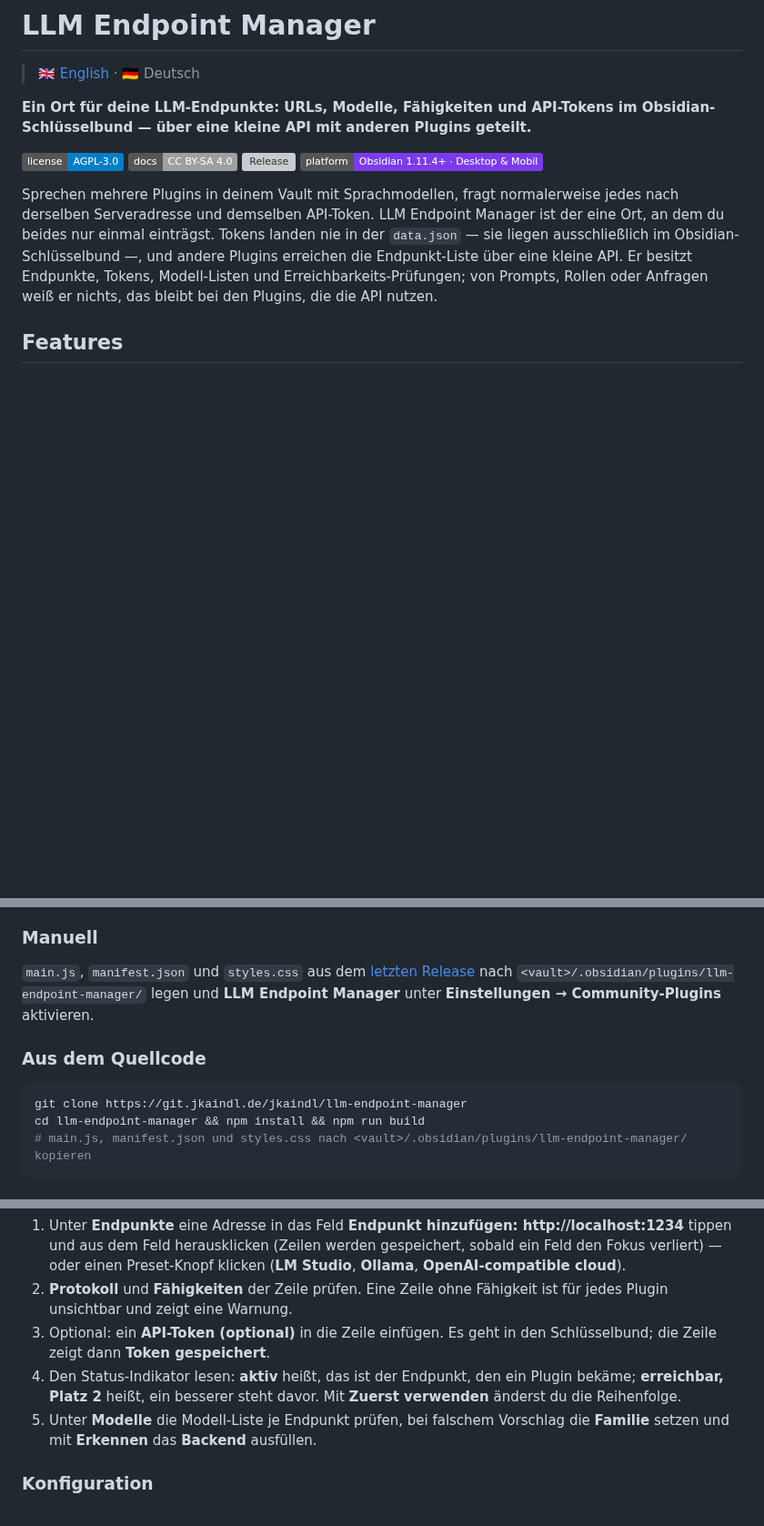
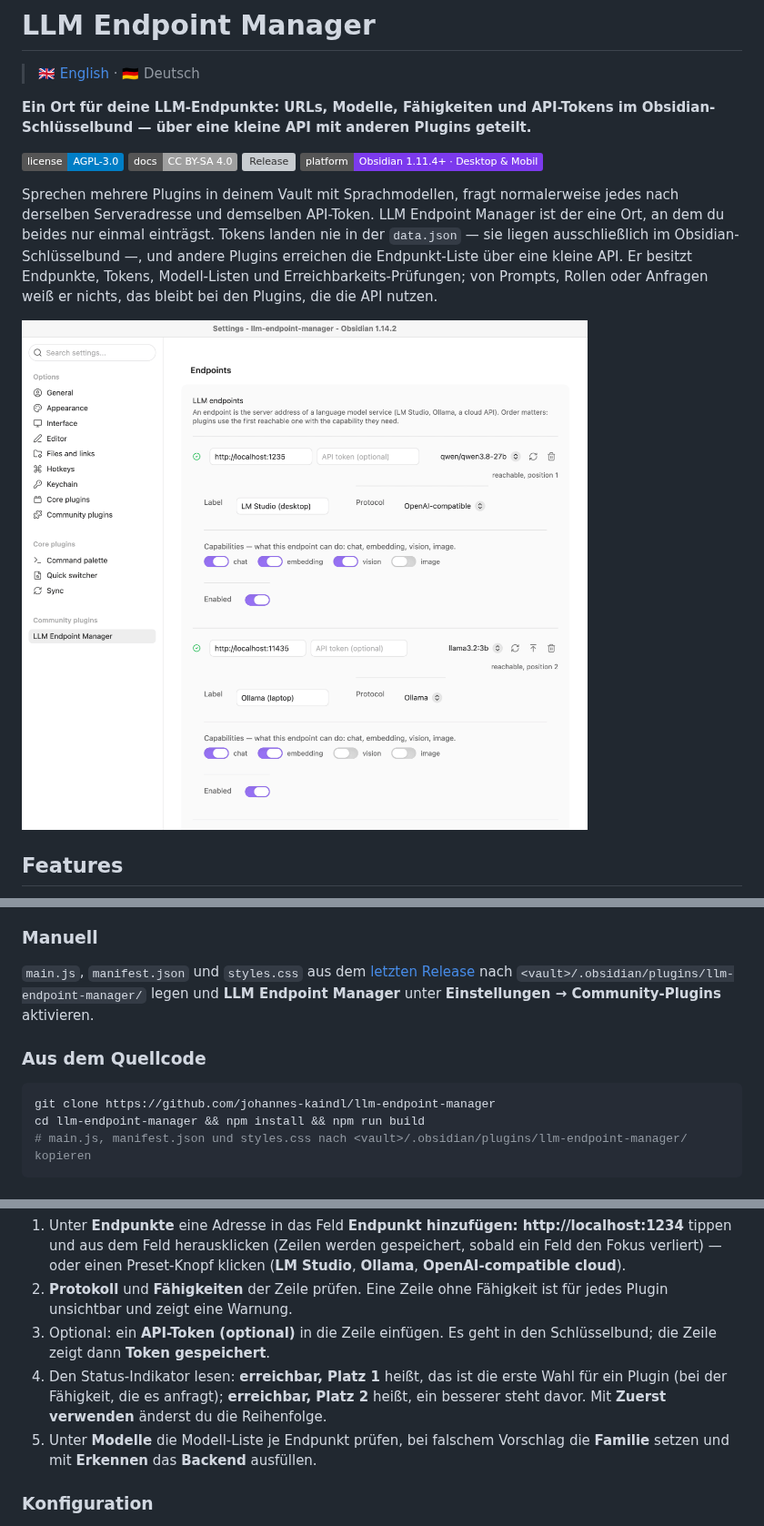
Before and after one commit to johannes-kaindl/llm-endpoint-manager, a Markdown page: README.de.md, 3 parts joined by grey strips. Shown at 91% size. Rendered like a GitHub page; pictures changed too: docs/images/hero.png (added); badges without logos; blank space fills up the shorter version; grey boxes are pictures that could not be loaded.

````diff
--- a/README.de.md
+++ b/README.de.md
@@ -10,6 +10,8 @@
 ![Platform](https://img.shields.io/badge/platform-Obsidian%201.11.4%2B%20%C2%B7%20Desktop%20%26%20Mobil-7c3aed)
 
 Sprechen mehrere Plugins in deinem Vault mit Sprachmodellen, fragt normalerweise jedes nach derselben Serveradresse und demselben API-Token. LLM Endpoint Manager ist der eine Ort, an dem du beides nur einmal einträgst. Tokens landen nie in der `data.json` — sie liegen ausschließlich im Obsidian-Schlüsselbund —, und andere Plugins erreichen die Endpunkt-Liste über eine kleine API. Er besitzt Endpunkte, Tokens, Modell-Listen und Erreichbarkeits-Prüfungen; von Prompts, Rollen oder Anfragen weiß er nichts, das bleibt bei den Plugins, die die API nutzen.
+
+<img src="https://raw.githubusercontent.com/johannes-kaindl/llm-endpoint-manager/main/docs/images/hero.png" width="820" alt="Das Einstellungsfenster von LLM Endpoint Manager: eine Endpunkt-Liste mit LM Studio auf erreichbar Platz 1 und Ollama auf Platz 2, je mit grünem Status-Indikator, Protokoll, Fähigkeiten-Schaltern und Aktiv-Schalter">
 
 ## Features
 
@@ -39,7 +47,7 @@ Sprechen mehrere Plugins in deinem Vault mit Sprachmodellen, fragt normalerweise
 ### Aus dem Quellcode
 
 ```bash
-git clone https://git.jkaindl.de/jkaindl/llm-endpoint-manager
+git clone https://github.com/johannes-kaindl/llm-endpoint-manager
 cd llm-endpoint-manager && npm install && npm run build
 # main.js, manifest.json und styles.css nach <vault>/.obsidian/plugins/llm-endpoint-manager/ kopieren
 ```
@@ -51,7 +59,7 @@ Das Plugin hat weder Befehle noch ein Ribbon-Icon; alles passiert unter **Einste
 1. Unter **Endpunkte** eine Adresse in das Feld **Endpunkt hinzufügen: http://localhost:1234** tippen und aus dem Feld herausklicken (Zeilen werden gespeichert, sobald ein Feld den Fokus verliert) — oder einen Preset-Knopf klicken (**LM Studio**, **Ollama**, **OpenAI-compatible cloud**).
 2. **Protokoll** und **Fähigkeiten** der Zeile prüfen. Eine Zeile ohne Fähigkeit ist für jedes Plugin unsichtbar und zeigt eine Warnung.
 3. Optional: ein **API-Token (optional)** in die Zeile einfügen. Es geht in den Schlüsselbund; die Zeile zeigt dann **Token gespeichert**.
-4. Den Status-Indikator lesen: **aktiv** heißt, das ist der Endpunkt, den ein Plugin bekäme; **erreichbar, Platz 2** heißt, ein besserer steht davor. Mit **Zuerst verwenden** änderst du die Reihenfolge.
+4. Den Status-Indikator lesen: **erreichbar, Platz 1** heißt, das ist die erste Wahl für ein Plugin (bei der Fähigkeit, die es anfragt); **erreichbar, Platz 2** heißt, ein besserer steht davor. Mit **Zuerst verwenden** änderst du die Reihenfolge.
 5. Unter **Modelle** die Modell-Liste je Endpunkt prüfen, bei falschem Vorschlag die **Familie** setzen und mit **Erkennen** das **Backend** ausfüllen.
 
 ### Konfiguration
````
Also changed, not shown: other parts of README.de.md (+8 -2 lines), README.md (+12 -4 lines), docs/getting-started.md (+1 -1 lines), docs/images/README.md (added, +35 -0 lines), docs/images/consumers.png (added), docs/images/endpoints.png (added), docs/images/models.png (added), 8 other files.
